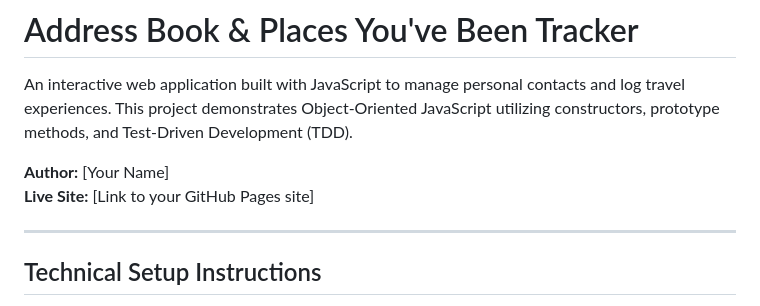
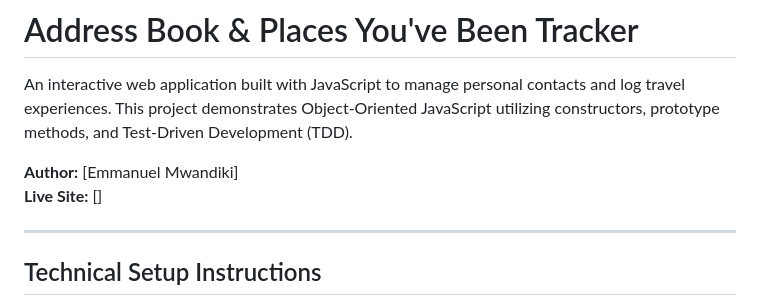
Before and after one commit to emmanuelmwandiki08-ux/code-along, a Markdown page: README.md, the part around the change. Rendered like a GitHub page.

```diff
--- a/README.md
+++ b/README.md
@@ -2,8 +2,8 @@
 
 An interactive web application built with JavaScript to manage personal contacts and log travel experiences. This project demonstrates Object-Oriented JavaScript utilizing constructors, prototype methods, and Test-Driven Development (TDD).
 
-**Author:** [Your Name]
-**Live Site:** [Link to your GitHub Pages site]
+**Author:** [Emmanuel Mwandiki]
+**Live Site:** []
 
 ---
 
```
